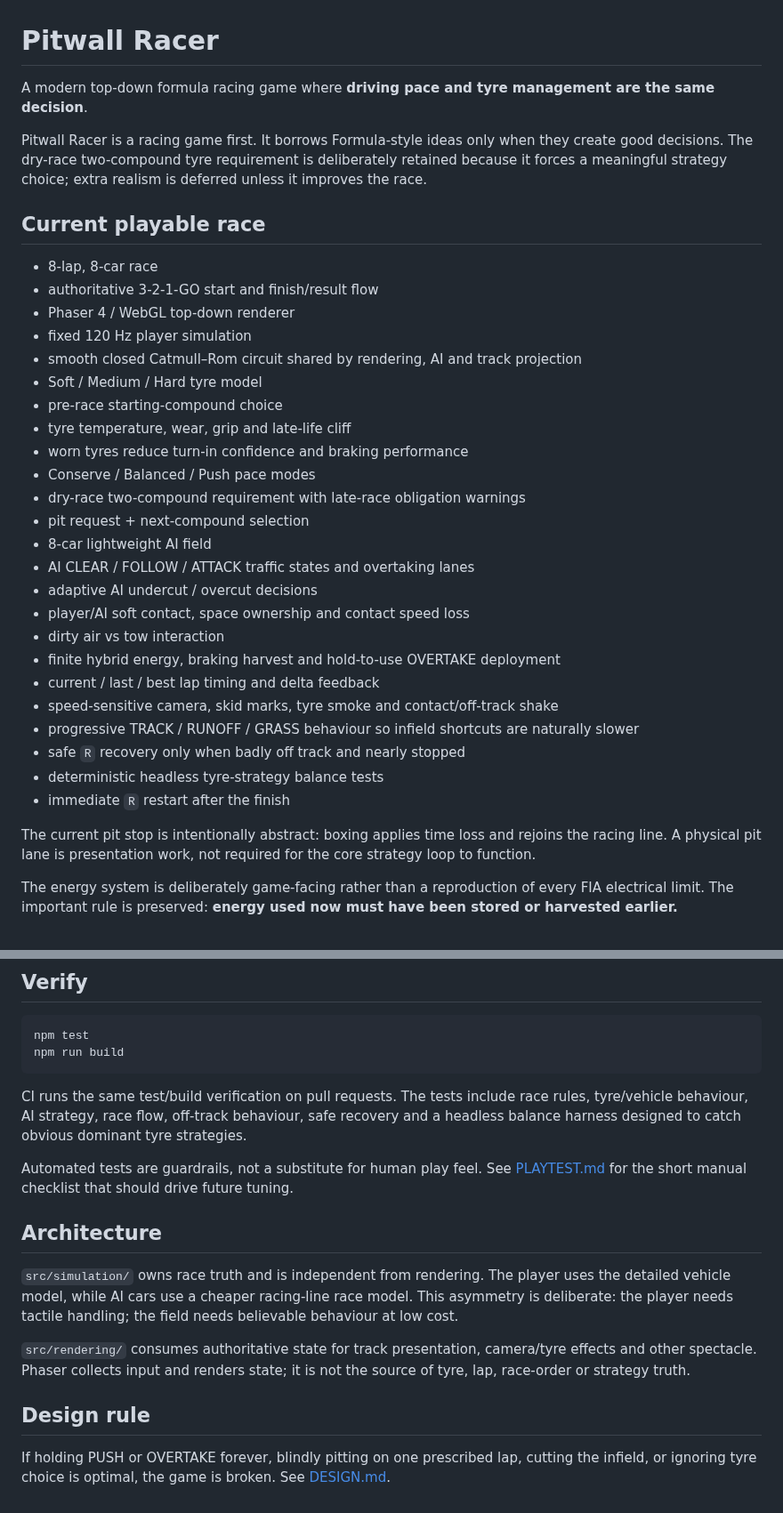
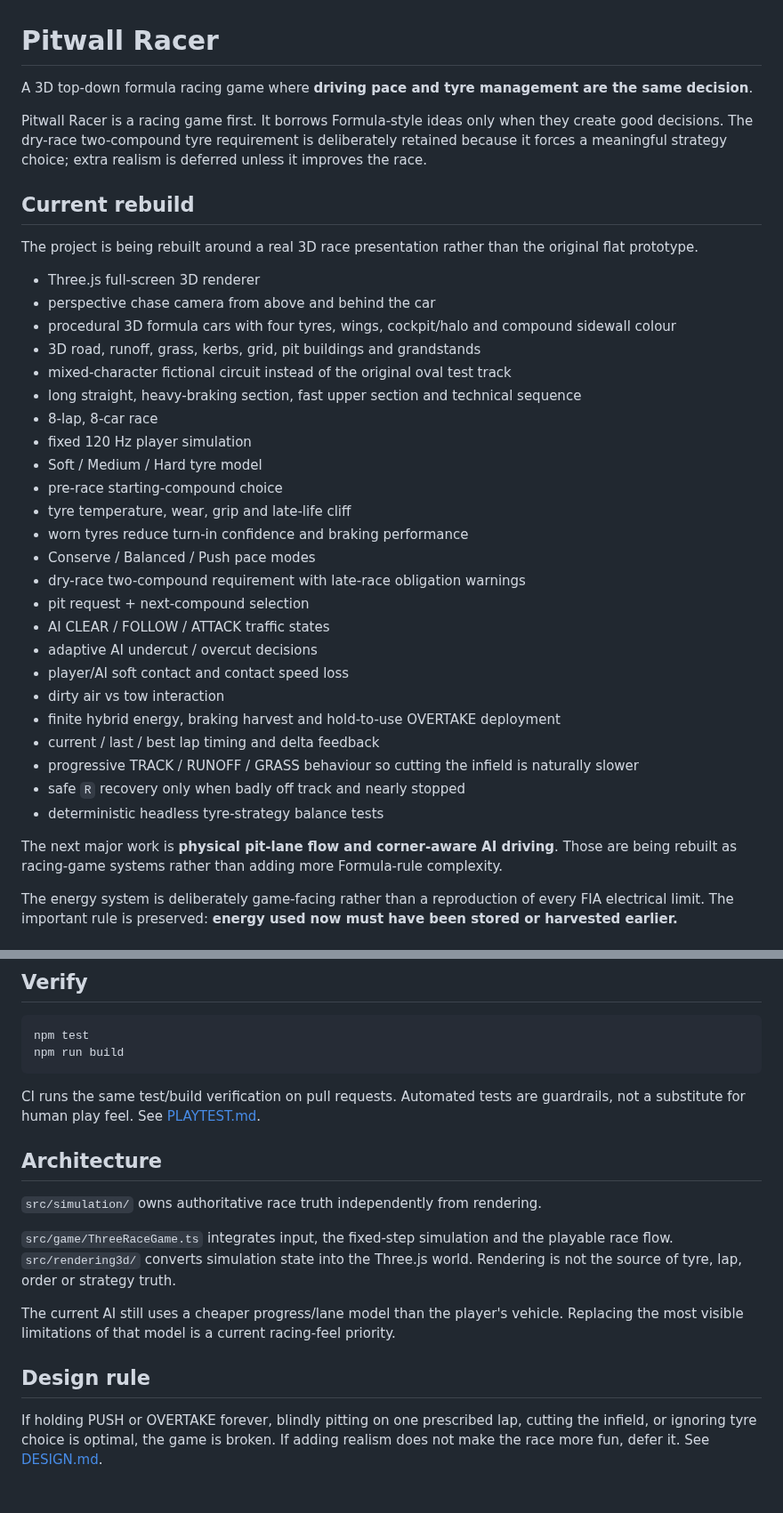
Before and after one commit to OozeMoush/pitwall-racer, a Markdown page: README.md, 2 parts joined by grey strips. Shown at 89% size. Drawn GitHub-style.

Commit message:
docs: describe 3D rebuild direction

````diff
--- a/README.md
+++ b/README.md
@@ -1,16 +1,21 @@
 # Pitwall Racer
 
-A modern top-down formula racing game where **driving pace and tyre management are the same decision**.
+A 3D top-down formula racing game where **driving pace and tyre management are the same decision**.
 
 Pitwall Racer is a racing game first. It borrows Formula-style ideas only when they create good decisions. The dry-race two-compound tyre requirement is deliberately retained because it forces a meaningful strategy choice; extra realism is deferred unless it improves the race.
 
-## Current playable race
+## Current rebuild
 
+The project is being rebuilt around a real 3D race presentation rather than the original flat prototype.
+
+- Three.js full-screen 3D renderer
+- perspective chase camera from above and behind the car
+- procedural 3D formula cars with four tyres, wings, cockpit/halo and compound sidewall colour
+- 3D road, runoff, grass, kerbs, grid, pit buildings and grandstands
+- mixed-character fictional circuit instead of the original oval test track
+- long straight, heavy-braking section, fast upper section and technical sequence
 - 8-lap, 8-car race
-- authoritative 3-2-1-GO start and finish/result flow
-- Phaser 4 / WebGL top-down renderer
 - fixed 120 Hz player simulation
-- smooth closed Catmull–Rom circuit shared by rendering, AI and track projection
 - Soft / Medium / Hard tyre model
 - pre-race starting-compound choice
 - tyre temperature, wear, grip and late-life cliff
@@ -18,20 +23,17 @@ Pitwall Racer is a racing game first. It borrows Formula-style ideas only when t
 - Conserve / Balanced / Push pace modes
 - dry-race two-compound requirement with late-race obligation warnings
 - pit request + next-compound selection
-- 8-car lightweight AI field
-- AI CLEAR / FOLLOW / ATTACK traffic states and overtaking lanes
+- AI CLEAR / FOLLOW / ATTACK traffic states
 - adaptive AI undercut / overcut decisions
-- player/AI soft contact, space ownership and contact speed loss
+- player/AI soft contact and contact speed loss
 - dirty air vs tow interaction
 - finite hybrid energy, braking harvest and hold-to-use OVERTAKE deployment
 - current / last / best lap timing and delta feedback
-- speed-sensitive camera, skid marks, tyre smoke and contact/off-track shake
-- progressive TRACK / RUNOFF / GRASS behaviour so infield shortcuts are naturally slower
+- progressive TRACK / RUNOFF / GRASS behaviour so cutting the infield is naturally slower
 - safe `R` recovery only when badly off track and nearly stopped
 - deterministic headless tyre-strategy balance tests
-- immediate `R` restart after the finish
 
-The current pit stop is intentionally abstract: boxing applies time loss and rejoins the racing line. A physical pit lane is presentation work, not required for the core strategy loop to function.
+The next major work is **physical pit-lane flow and corner-aware AI driving**. Those are being rebuilt as racing-game systems rather than adding more Formula-rule complexity.
 
 The energy system is deliberately game-facing rather than a reproduction of every FIA electrical limit. The important rule is preserved: **energy used now must have been stored or harvested earlier.**
 
@@ -74,16 +76,16 @@ npm test
 npm run build
 ```
 
-CI runs the same test/build verification on pull requests. The tests include race rules, tyre/vehicle behaviour, AI strategy, race flow, off-track behaviour, safe recovery and a headless balance harness designed to catch obvious dominant tyre strategies.
-
-Automated tests are guardrails, not a substitute for human play feel. See [PLAYTEST.md](./PLAYTEST.md) for the short manual checklist that should drive future tuning.
+CI runs the same test/build verification on pull requests. Automated tests are guardrails, not a substitute for human play feel. See [PLAYTEST.md](./PLAYTEST.md).
 
 ## Architecture
 
-`src/simulation/` owns race truth and is independent from rendering. The player uses the detailed vehicle model, while AI cars use a cheaper racing-line race model. This asymmetry is deliberate: the player needs tactile handling; the field needs believable behaviour at low cost.
+`src/simulation/` owns authoritative race truth independently from rendering.
 
-`src/rendering/` consumes authoritative state for track presentation, camera/tyre effects and other spectacle. Phaser collects input and renders state; it is not the source of tyre, lap, race-order or strategy truth.
+`src/game/ThreeRaceGame.ts` integrates input, the fixed-step simulation and the playable race flow. `src/rendering3d/` converts simulation state into the Three.js world. Rendering is not the source of tyre, lap, order or strategy truth.
+
+The current AI still uses a cheaper progress/lane model than the player's vehicle. Replacing the most visible limitations of that model is a current racing-feel priority.
 
 ## Design rule
 
-If holding PUSH or OVERTAKE forever, blindly pitting on one prescribed lap, cutting the infield, or ignoring tyre choice is optimal, the game is broken. See [DESIGN.md](./DESIGN.md).
+If holding PUSH or OVERTAKE forever, blindly pitting on one prescribed lap, cutting the infield, or ignoring tyre choice is optimal, the game is broken. If adding realism does not make the race more fun, defer it. See [DESIGN.md](./DESIGN.md).
````
